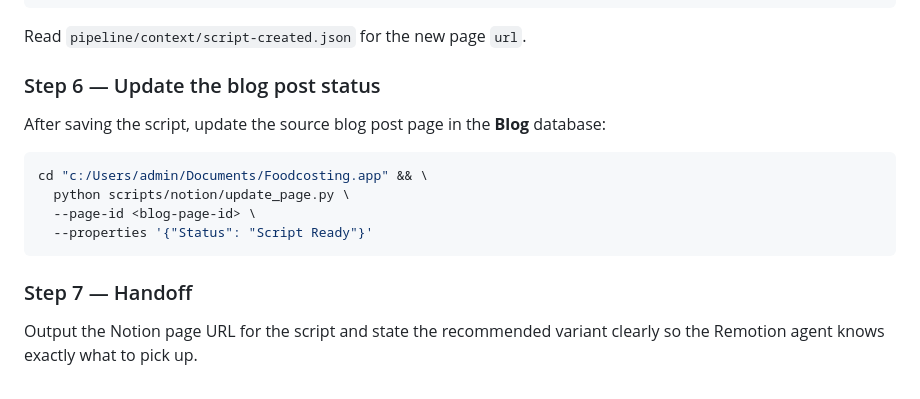
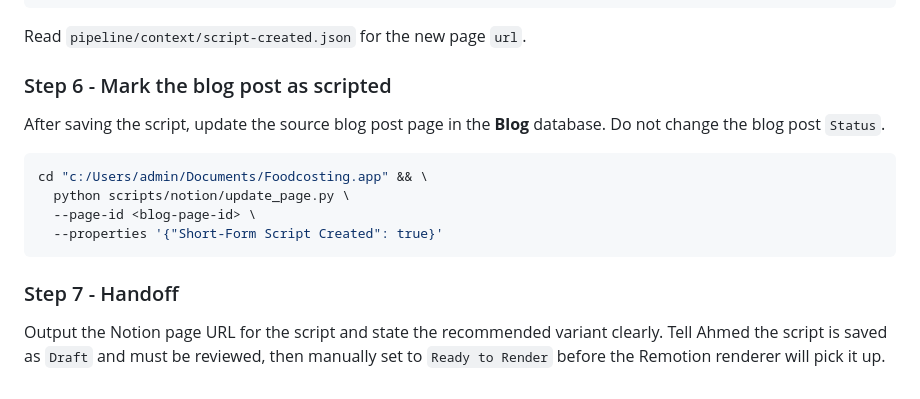
Before and after one commit to aw-th33/foodcosting.app, a Markdown page: .claude/agents/short-form-writer.md, the part around one of its changes. GitHub-like rendering.

````diff
--- a/.claude/agents/short-form-writer.md
+++ b/.claude/agents/short-form-writer.md
@@ -154,17 +186,17 @@ cd "c:/Users/admin/Documents/Foodcosting.app" && \
 
 Read `pipeline/context/script-created.json` for the new page `url`.
 
-### Step 6 — Update the blog post status
+### Step 6 - Mark the blog post as scripted
 
-After saving the script, update the source blog post page in the **Blog** database:
+After saving the script, update the source blog post page in the **Blog** database. Do not change the blog post `Status`.
 
 ```bash
 cd "c:/Users/admin/Documents/Foodcosting.app" && \
   python scripts/notion/update_page.py \
   --page-id <blog-page-id> \
-  --properties '{"Status": "Script Ready"}'
+  --properties '{"Short-Form Script Created": true}'
 ```
 
-### Step 7 — Handoff
+### Step 7 - Handoff
 
-Output the Notion page URL for the script and state the recommended variant clearly so the Remotion agent knows exactly what to pick up.
+Output the Notion page URL for the script and state the recommended variant clearly. Tell Ahmed the script is saved as `Draft` and must be reviewed, then manually set to `Ready to Render` before the Remotion renderer will pick it up.
````
Also changed, not shown: other parts of .claude/agents/short-form-writer.md (+70 -38 lines).
